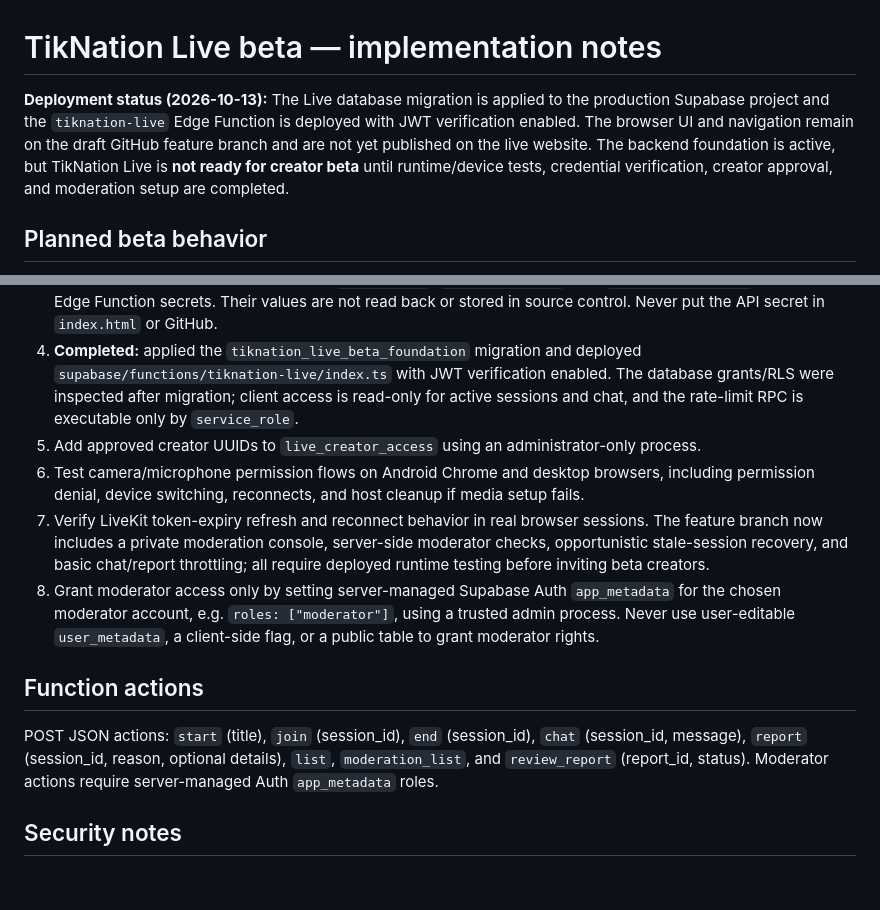
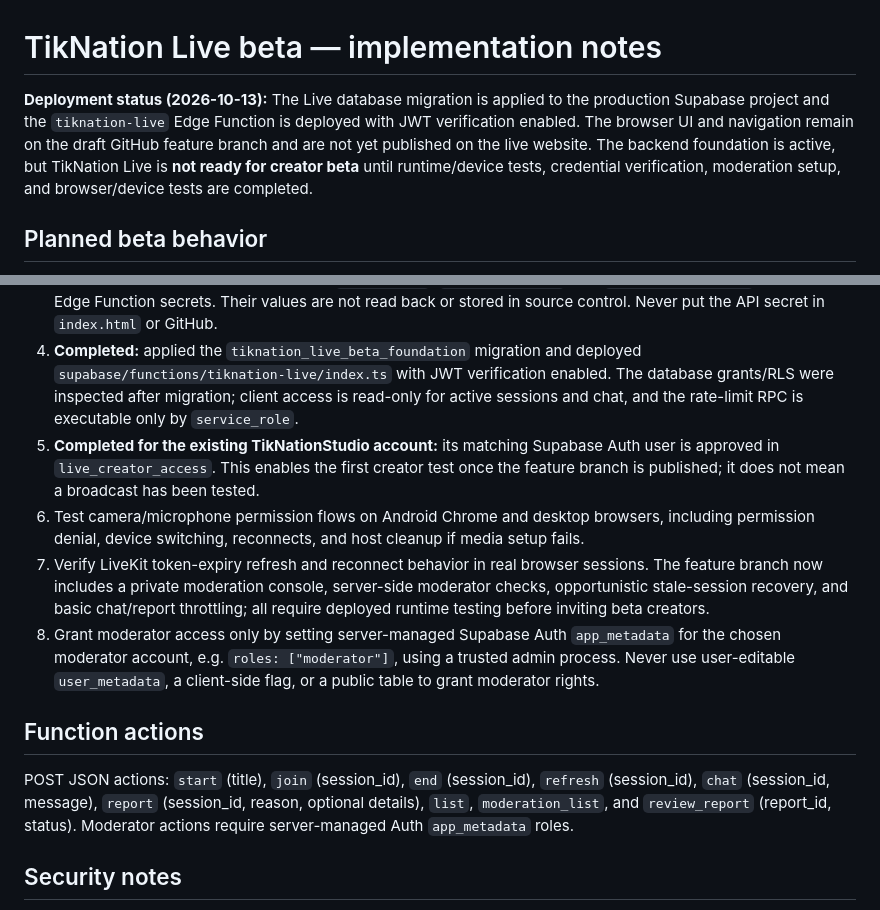
Before and after one commit to goofytechwiz/TikNation, a Markdown page: docs/TIKNATION_LIVE_BETA.md, 2 parts joined by grey strips. GitHub-like rendering; blank space fills up the shorter version.

Commit message:
docs: record TikNation Live first creator approval

```diff
--- a/docs/TIKNATION_LIVE_BETA.md
+++ b/docs/TIKNATION_LIVE_BETA.md
@@ -1,6 +1,6 @@
 # TikNation Live beta — implementation notes
 
-**Deployment status (2026-10-13):** The Live database migration is applied to the production Supabase project and the `tiknation-live` Edge Function is deployed with JWT verification enabled. The browser UI and navigation remain on the draft GitHub feature branch and are not yet published on the live website. The backend foundation is active, but TikNation Live is **not ready for creator beta** until runtime/device tests, credential verification, creator approval, and moderation setup are completed.
+**Deployment status (2026-10-13):** The Live database migration is applied to the production Supabase project and the `tiknation-live` Edge Function is deployed with JWT verification enabled. The browser UI and navigation remain on the draft GitHub feature branch and are not yet published on the live website. The backend foundation is active, but TikNation Live is **not ready for creator beta** until runtime/device tests, credential verification, moderation setup, and browser/device tests are completed.
 
 ## Planned beta behavior
 - Approved, invited creator accounts can start one broadcast at a time.
@@ -17,13 +17,13 @@
 2. Confirm the LiveKit Cloud project is operational and keep the API secret private.
 3. The project owner has reported adding `LIVEKIT_URL`, `LIVEKIT_API_KEY`, and `LIVEKIT_API_SECRET` as Supabase Edge Function secrets. Their values are not read back or stored in source control. Never put the API secret in `index.html` or GitHub.
 4. **Completed:** applied the `tiknation_live_beta_foundation` migration and deployed `supabase/functions/tiknation-live/index.ts` with JWT verification enabled. The database grants/RLS were inspected after migration; client access is read-only for active sessions and chat, and the rate-limit RPC is executable only by `service_role`.
-5. Add approved creator UUIDs to `live_creator_access` using an administrator-only process.
+5. **Completed for the existing TikNationStudio account:** its matching Supabase Auth user is approved in `live_creator_access`. This enables the first creator test once the feature branch is published; it does not mean a broadcast has been tested.
 6. Test camera/microphone permission flows on Android Chrome and desktop browsers, including permission denial, device switching, reconnects, and host cleanup if media setup fails.
 7. Verify LiveKit token-expiry refresh and reconnect behavior in real browser sessions. The feature branch now includes a private moderation console, server-side moderator checks, opportunistic stale-session recovery, and basic chat/report throttling; all require deployed runtime testing before inviting beta creators.
 8. Grant moderator access only by setting server-managed Supabase Auth `app_metadata` for the chosen moderator account, e.g. `roles: ["moderator"]`, using a trusted admin process. Never use user-editable `user_metadata`, a client-side flag, or a public table to grant moderator rights.
 
 ## Function actions
-POST JSON actions: `start` (title), `join` (session_id), `end` (session_id), `chat` (session_id, message), `report` (session_id, reason, optional details), `list`, `moderation_list`, and `review_report` (report_id, status). Moderator actions require server-managed Auth `app_metadata` roles.
+POST JSON actions: `start` (title), `join` (session_id), `end` (session_id), `refresh` (session_id), `chat` (session_id, message), `report` (session_id, reason, optional details), `list`, `moderation_list`, and `review_report` (report_id, status). Moderator actions require server-managed Auth `app_metadata` roles.
 
 ## Security notes
 - Client-side code must never receive LiveKit API secrets.
```
